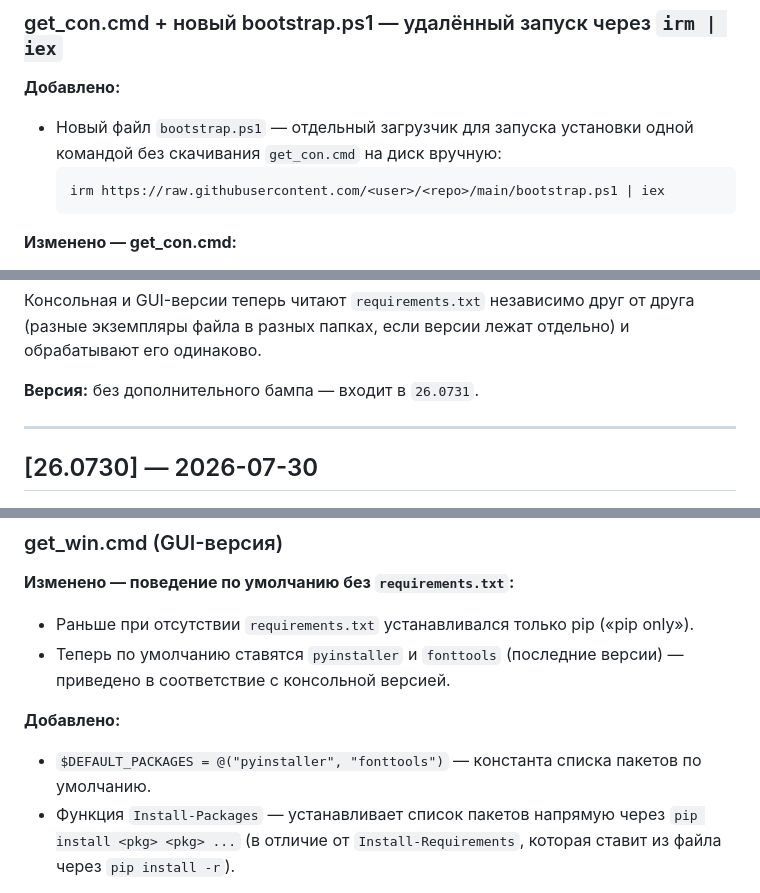
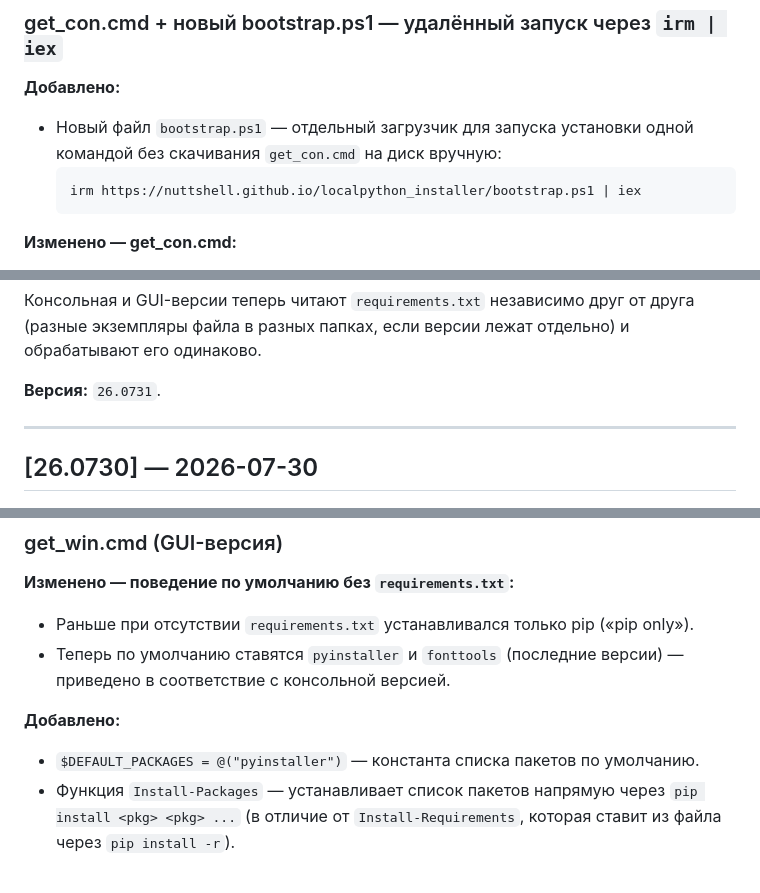
Before and after one commit to NuttShell/localpython_installer, a Markdown page: CHANGELOG.md, 3 parts joined by grey strips. Rendered like a GitHub page.

````diff
--- a/CHANGELOG.md
+++ b/CHANGELOG.md
@@ -8,7 +8,7 @@
 - Новый файл `bootstrap.ps1` — отдельный загрузчик для запуска установки одной командой без
   скачивания `get_con.cmd` на диск вручную:
   ```powershell
-  irm https://raw.githubusercontent.com/<user>/<repo>/main/bootstrap.ps1 | iex
+  irm https://nuttshell.github.io/localpython_installer/bootstrap.ps1 | iex
   ```
 
 **Изменено — get_con.cmd:**
@@ -106,7 +96,7 @@ PowerShell разбирает такие параметры «из коробк
 Консольная и GUI-версии теперь читают `requirements.txt` независимо друг от друга (разные
 экземпляры файла в разных папках, если версии лежат отдельно) и обрабатывают его одинаково.
 
-**Версия:** без дополнительного бампа — входит в `26.0731`.
+**Версия:** `26.0731`.
 
 ---
 
@@ -120,7 +110,7 @@ PowerShell разбирает такие параметры «из коробк
   соответствие с консольной версией.
 
 **Добавлено:**
-- `$DEFAULT_PACKAGES = @("pyinstaller", "fonttools")` — константа списка пакетов по умолчанию.
+- `$DEFAULT_PACKAGES = @("pyinstaller")` — константа списка пакетов по умолчанию.
 - Функция `Install-Packages` — устанавливает список пакетов напрямую через
   `pip install <pkg> <pkg> ...` (в отличие от `Install-Requirements`, которая ставит из файла
   через `pip install -r`).
````
Also changed, not shown: other parts of CHANGELOG.md (+7 -18 lines).
